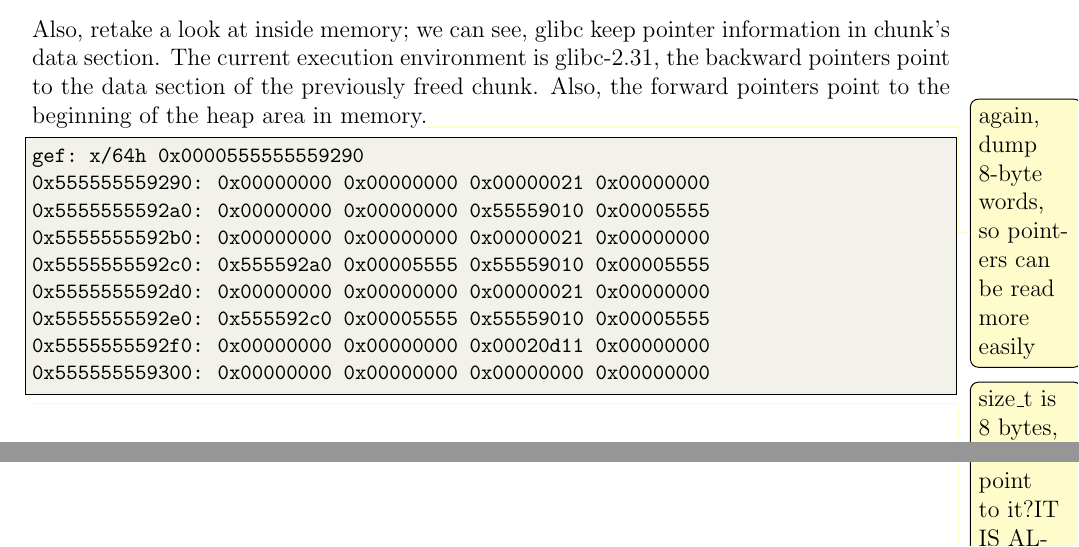
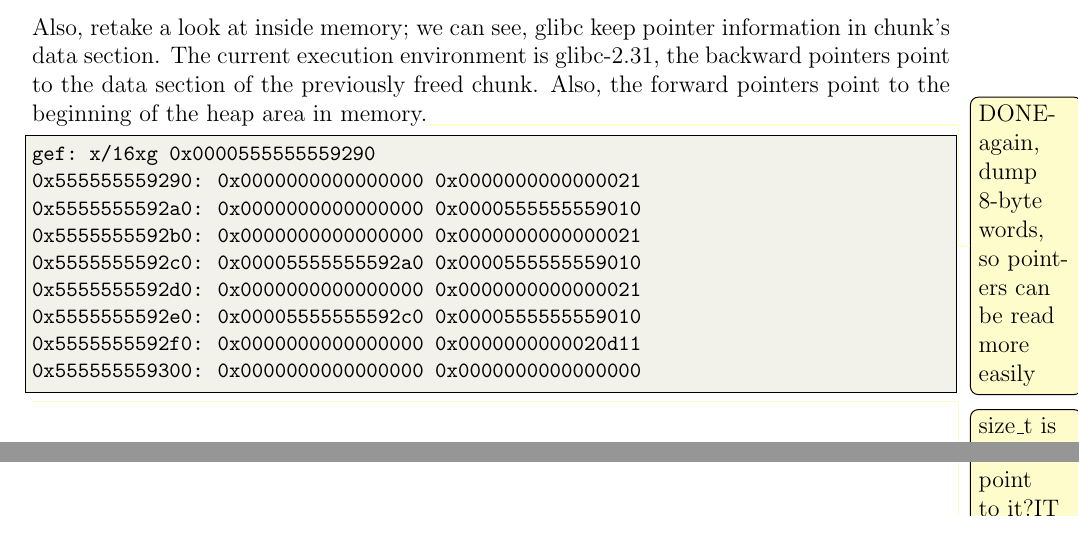
Before and after one commit to alireza-87/MyMasterThesisFiles, a LaTeX thesis (latex/main.tex): two parts of page 11 of 65, joined at a grey line, cut so that both start at the same text. Compiled offline with pdfLaTeX.

Commit message:
wp-64format

```diff
--- a/latex/main.tex
+++ b/latex/main.tex
@@ -230,18 +230,18 @@ Addr: 0x5555555592f0
 Size: 0x20d11
 \end{lstlisting}
 
-Also, retake a look at inside memory; we can see, \libc{} keep pointer information in chunk's data section. The current execution environment is \libc{-2.31}, the backward pointers point to the data section of the previously freed chunk. Also, the forward pointers point to the beginning of the heap area in memory.\glnote{again, dump 8-byte words, so pointers can be read more easily}
-
-\begin{lstlisting}[frame=tlrb]
-gef: x/64h 0x0000555555559290
-0x555555559290:	0x00000000	0x00000000	0x00000021	0x00000000
-0x5555555592a0:	0x00000000	0x00000000	0x55559010	0x00005555
-0x5555555592b0:	0x00000000	0x00000000	0x00000021	0x00000000
-0x5555555592c0:	0x555592a0	0x00005555	0x55559010	0x00005555
-0x5555555592d0:	0x00000000	0x00000000	0x00000021	0x00000000
-0x5555555592e0:	0x555592c0	0x00005555	0x55559010	0x00005555
-0x5555555592f0:	0x00000000	0x00000000	0x00020d11	0x00000000
-0x555555559300:	0x00000000	0x00000000	0x00000000	0x00000000
+Also, retake a look at inside memory; we can see, \libc{} keep pointer information in chunk's data section. The current execution environment is \libc{-2.31}, the backward pointers point to the data section of the previously freed chunk. Also, the forward pointers point to the beginning of the heap area in memory.\glnote{DONE-again, dump 8-byte words, so pointers can be read more easily}
+
+\begin{lstlisting}[frame=tlrb]
+gef: x/16xg 0x0000555555559290
+0x555555559290:	0x0000000000000000	0x0000000000000021
+0x5555555592a0:	0x0000000000000000	0x0000555555559010
+0x5555555592b0:	0x0000000000000000	0x0000000000000021
+0x5555555592c0:	0x00005555555592a0	0x0000555555559010
+0x5555555592d0:	0x0000000000000000	0x0000000000000021
+0x5555555592e0:	0x00005555555592c0	0x0000555555559010
+0x5555555592f0:	0x0000000000000000	0x0000000000020d11
+0x555555559300:	0x0000000000000000	0x0000000000000000
 \end{lstlisting}
 \glnote{size\_t is 8 bytes, and pointers are 8 bytes too, it would make more sense to dump/describe quadwords (same for the following memory dump)}
 \glnote{DONE-what is 0x555555559010? why all three blocks point to it?IT IS ALMOST THE HEAP ADDRESS, THE BIN IN THIS SAMPLE IS SINGLE LINK LIST }
```
